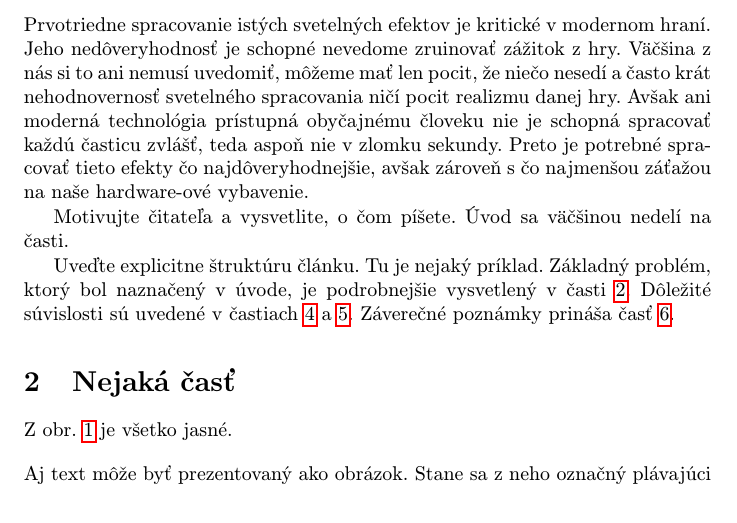
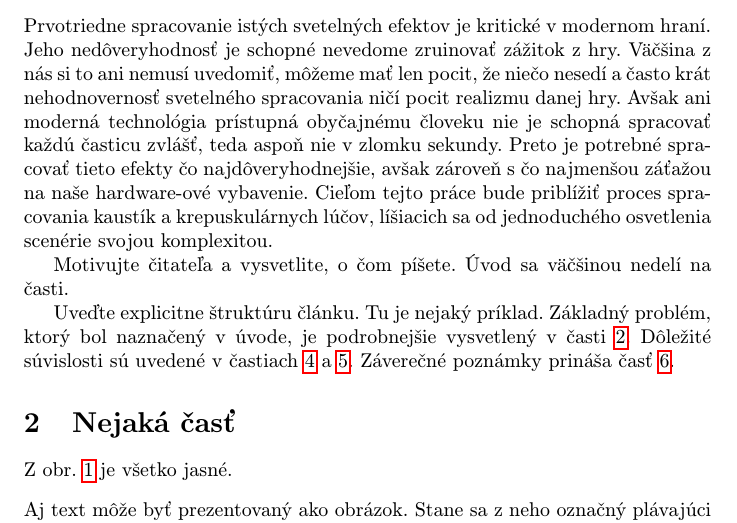
Before and after one commit to BranislavFech/clanok, a LaTeX paper (clanok.tex): part of page 1 of 3, cut so that both start at the same text. Compiled offline with pdfLaTeX.

Commit message:
dokončil som úvod abstraktu bez štruktúry článku, tú pridám neskôr

```diff
--- a/clanok.tex
+++ b/clanok.tex
@@ -46,7 +46,9 @@ nehodnovernosť svetelného spracovania ničí pocit realizmu danej hry. Avšak
 moderná technológia prístupná obyčajnému človeku nie je schopná spracovať každú
 časticu zvlášť, teda aspoň nie v zlomku sekundy. Preto je potrebné spracovať
 tieto efekty čo najdôveryhodnejšie, avšak zároveň s čo najmenšou záťažou na
-naše hardware-ové vybavenie.
+naše hardware-ové vybavenie. Cieľom tejto práce bude priblížiť proces spracovania
+kaustík a krepuskulárnych lúčov, líšiacich sa od jednoduchého osvetlenia scenérie
+svojou komplexitou.
 
 Motivujte čitateľa a vysvetlite, o čom píšete. Úvod sa väčšinou nedelí na časti.
 
```
